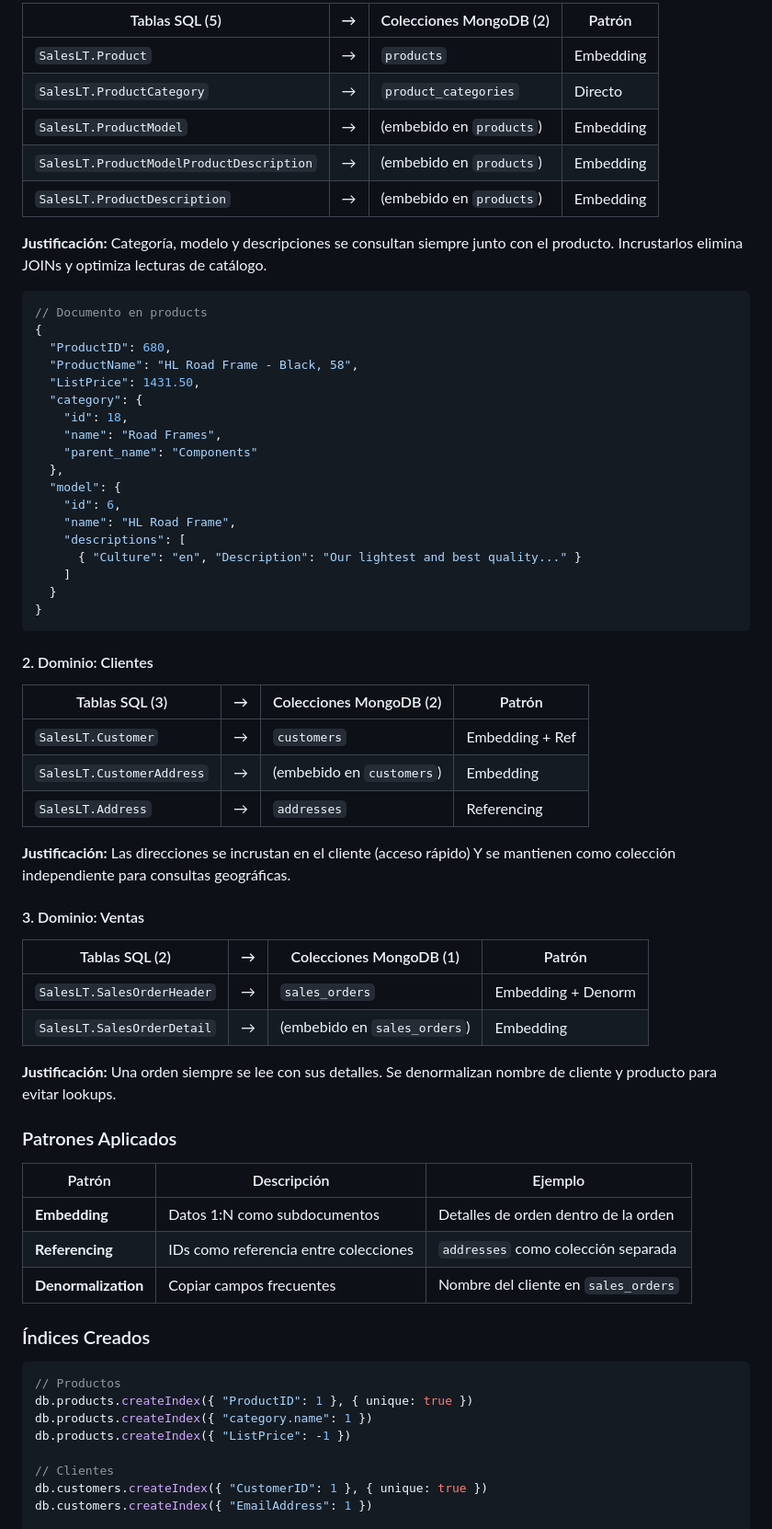
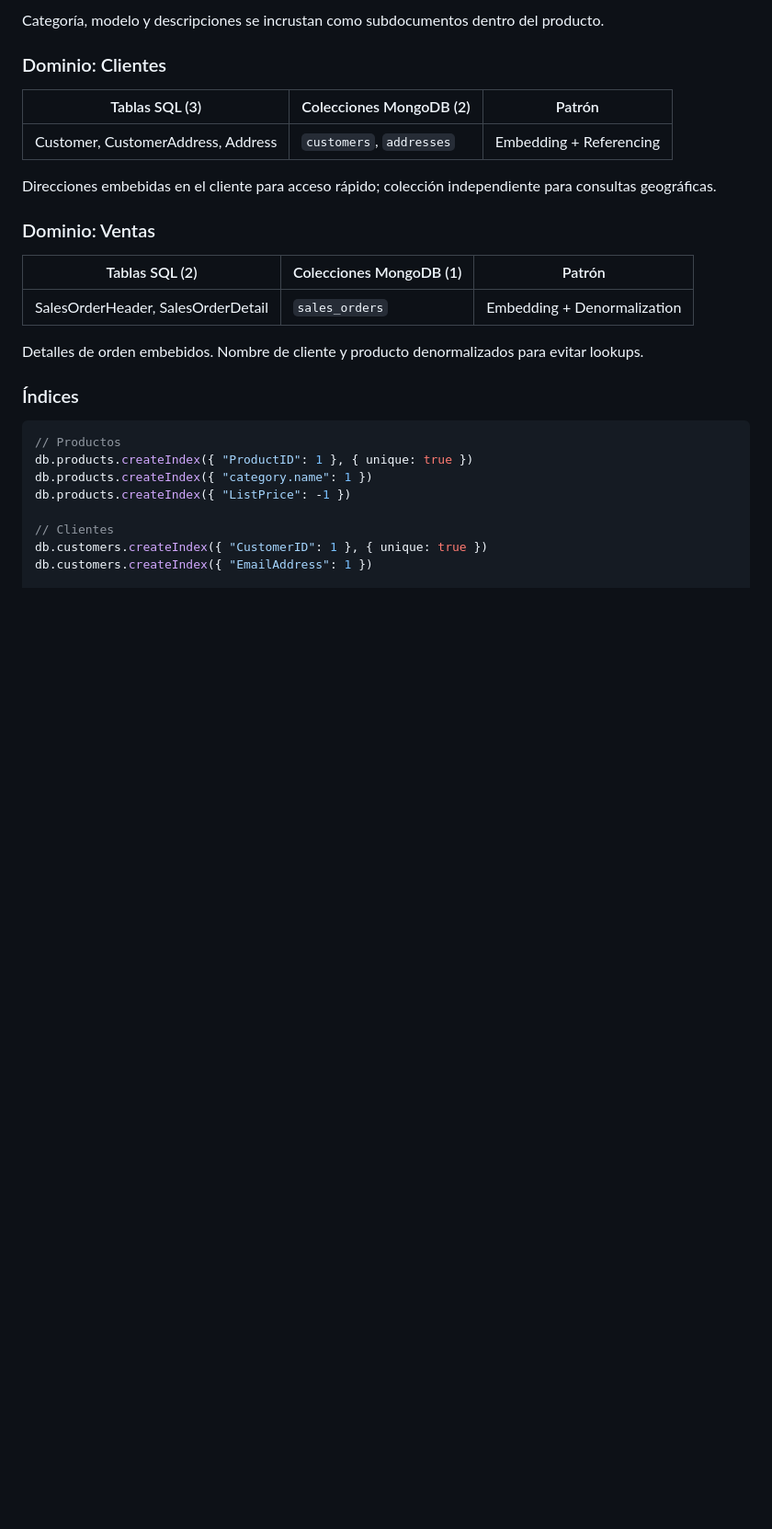
Before and after one commit to DaniiFG/migracion-nosql, a Markdown page: README.md, the part around one of its changes. Shown at 92% size. GitHub-like rendering; blank space fills up the shorter version.

````diff
--- a/README.md
+++ b/README.md
@@ -145,63 +152,23 @@ La base de datos AdventureWorksLT se descompone en **3 bounded contexts**:
 
-| Tablas SQL (5) | → | Colecciones MongoDB (2) | Patrón |
-|---------------|---|------------------------|--------|
-| `SalesLT.Product` | → | `products` | Embedding |
-| `SalesLT.ProductCategory` | → | `product_categories` | Directo |
-| `SalesLT.ProductModel` | → | (embebido en `products`) | Embedding |
-| `SalesLT.ProductModelProductDescription` | → | (embebido en `products`) | Embedding |
-| `SalesLT.ProductDescription` | → | (embebido en `products`) | Embedding |
+Categoría, modelo y descripciones se incrustan como subdocumentos dentro del producto.
 
-**Justificación:** Categoría, modelo y descripciones se consultan siempre junto con el producto. Incrustarlos elimina JOINs y optimiza lecturas de catálogo.
+### Dominio: Clientes
 
-```json
-// Documento en products
-{
-  "ProductID": 680,
-  "ProductName": "HL Road Frame - Black, 58",
-  "ListPrice": 1431.50,
-  "category": {
-    "id": 18,
-    "name": "Road Frames",
-    "parent_name": "Components"
-  },
-  "model": {
-    "id": 6,
-    "name": "HL Road Frame",
-    "descriptions": [
-      { "Culture": "en", "Description": "Our lightest and best quality..." }
-    ]
-  }
-}
-```
+| Tablas SQL (3) | Colecciones MongoDB (2) | Patrón |
+|---------------|------------------------|--------|
+| Customer, CustomerAddress, Address | `customers`, `addresses` | Embedding + Referencing |
 
-#### 2. Dominio: Clientes
+Direcciones embebidas en el cliente para acceso rápido; colección independiente para consultas geográficas.
 
-| Tablas SQL (3) | → | Colecciones MongoDB (2) | Patrón |
-|---------------|---|------------------------|--------|
-| `SalesLT.Customer` | → | `customers` | Embedding + Ref |
-| `SalesLT.CustomerAddress` | → | (embebido en `customers`) | Embedding |
-| `SalesLT.Address` | → | `addresses` | Referencing |
+### Dominio: Ventas
 
-**Justificación:** Las direcciones se incrustan en el cliente (acceso rápido) Y se mantienen como colección independiente para consultas geográficas.
+| Tablas SQL (2) | Colecciones MongoDB (1) | Patrón |
+|---------------|------------------------|--------|
+| SalesOrderHeader, SalesOrderDetail | `sales_orders` | Embedding + Denormalization |
 
-#### 3. Dominio: Ventas
+Detalles de orden embebidos. Nombre de cliente y producto denormalizados para evitar lookups.
 
-| Tablas SQL (2) | → | Colecciones MongoDB (1) | Patrón |
-|---------------|---|------------------------|--------|
-| `SalesLT.SalesOrderHeader` | → | `sales_orders` | Embedding + Denorm |
-| `SalesLT.SalesOrderDetail` | → | (embebido en `sales_orders`) | Embedding |
-
-**Justificación:** Una orden siempre se lee con sus detalles. Se denormalizan nombre de cliente y producto para evitar lookups.
-
-### Patrones Aplicados
-
-| Patrón | Descripción | Ejemplo |
-|--------|-------------|---------|
-| **Embedding** | Datos 1:N como subdocumentos | Detalles de orden dentro de la orden |
-| **Referencing** | IDs como referencia entre colecciones | `addresses` como colección separada |
-| **Denormalization** | Copiar campos frecuentes | Nombre del cliente en `sales_orders` |
-
-### Índices Creados
+### Índices
 
 ```javascript
 // Productos
````
Also changed, not shown: other parts of README.md (+188 -178 lines).
